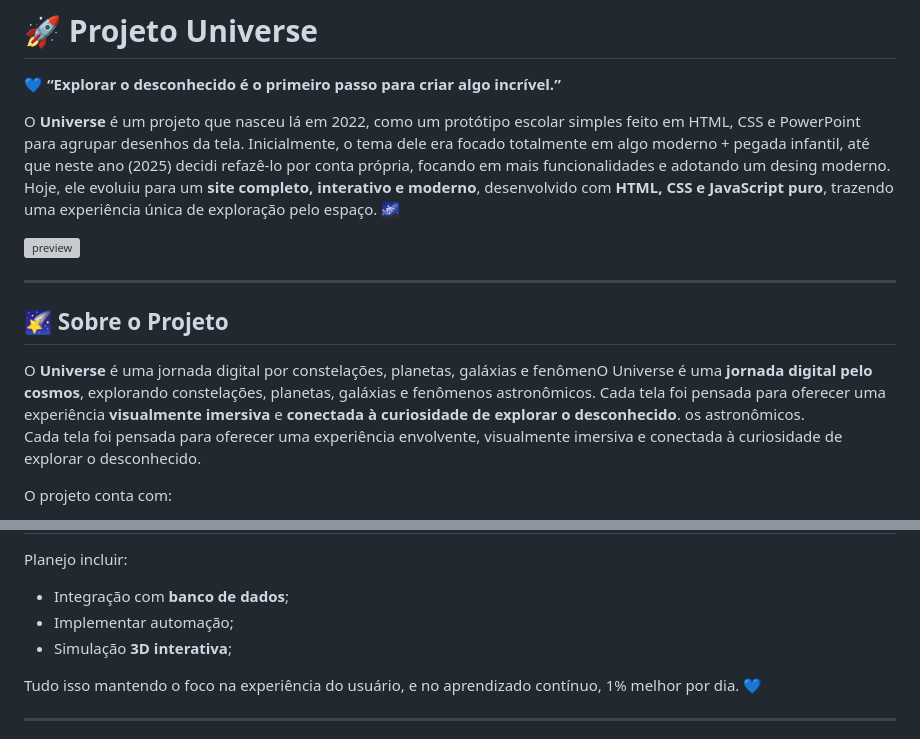
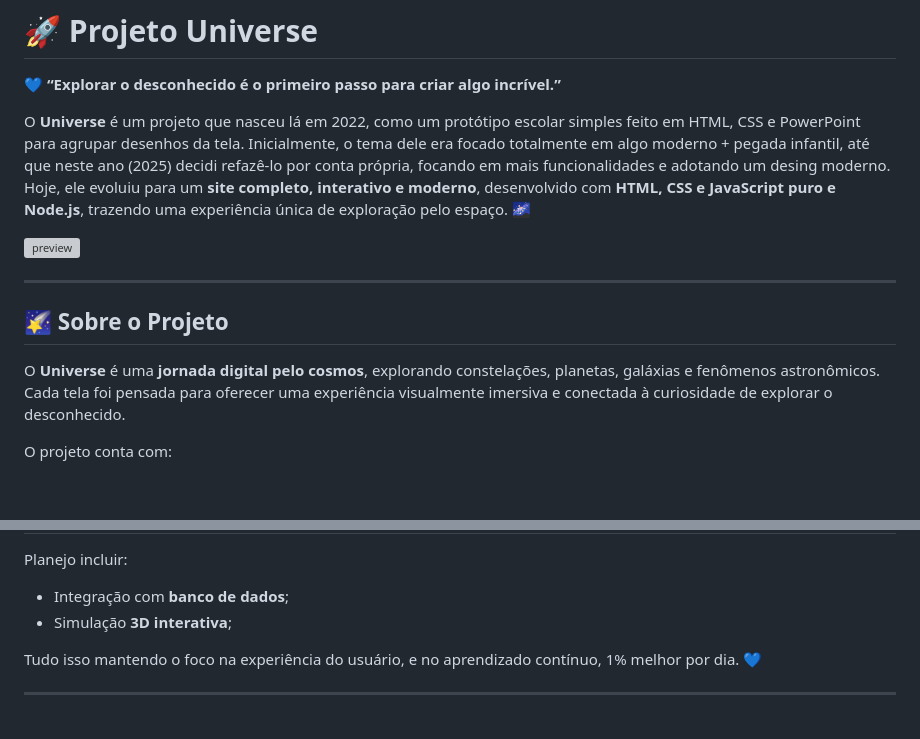
Before and after one commit to Jaqueline-Gotardi/projeto-universe, a Markdown page: readme.md, 2 parts joined by grey strips. Rendered like a GitHub page; blank space fills up the shorter version; grey boxes are pictures that could not be loaded.

```diff
--- a/readme.md
+++ b/readme.md
@@ -3,7 +3,7 @@
 💙 **“Explorar o desconhecido é o primeiro passo para criar algo incrível.”**
 
 O **Universe** é um projeto que nasceu lá em 2022, como um protótipo escolar simples feito em HTML, CSS e PowerPoint para agrupar desenhos da tela. Inicialmente, o tema dele era focado totalmente em algo moderno + pegada infantil, até que neste ano (2025) decidi refazê-lo por conta própria, focando em mais funcionalidades e adotando um desing moderno.
-Hoje, ele evoluiu para um **site completo, interativo e moderno**, desenvolvido com **HTML, CSS e JavaScript puro**, trazendo uma experiência única de exploração pelo espaço. 🌌
+Hoje, ele evoluiu para um **site completo, interativo e moderno**, desenvolvido com **HTML, CSS e JavaScript puro e Node.js**, trazendo uma experiência única de exploração pelo espaço. 🌌
 
 ![preview](public/imagens/tela-responsive.png)
 
@@ -11,9 +11,7 @@ Hoje, ele evoluiu para um **site completo, interativo e moderno**, desenvolvido
 
 ## 🌠 Sobre o Projeto
 
-O **Universe** é uma jornada digital por constelações, planetas, galáxias e fenômenO Universe é uma **jornada digital pelo cosmos**, explorando constelações, planetas, galáxias e fenômenos astronômicos. Cada tela foi pensada para oferecer uma experiência **visualmente imersiva** e **conectada à curiosidade de explorar o desconhecido**.
-os astronômicos.
-Cada tela foi pensada para oferecer uma experiência envolvente, visualmente imersiva e conectada à curiosidade de explorar o desconhecido.
+O **Universe** é uma **jornada digital pelo cosmos**, explorando constelações, planetas, galáxias e fenômenos astronômicos. Cada tela foi pensada para oferecer uma experiência visualmente imersiva e conectada à curiosidade de explorar o desconhecido.
 
 O projeto conta com:
 - **Tela de Login e Cadastro**: com verificação de campos e sistema de criação de conta fictício (frontend).
@@ -96,7 +105,6 @@ Além disso, aprendi muito sobre **design de interface**, **consistência visual
 
 Planejo incluir:
 - Integração com **banco de dados**;
-- Implementar automação;
 - Simulação **3D interativa**;
 
 Tudo isso mantendo o foco na experiência do usuário, e no aprendizado contínuo, 1% melhor por dia. 💙
```
Also changed, not shown: other parts of readme.md (+27 -16 lines).
